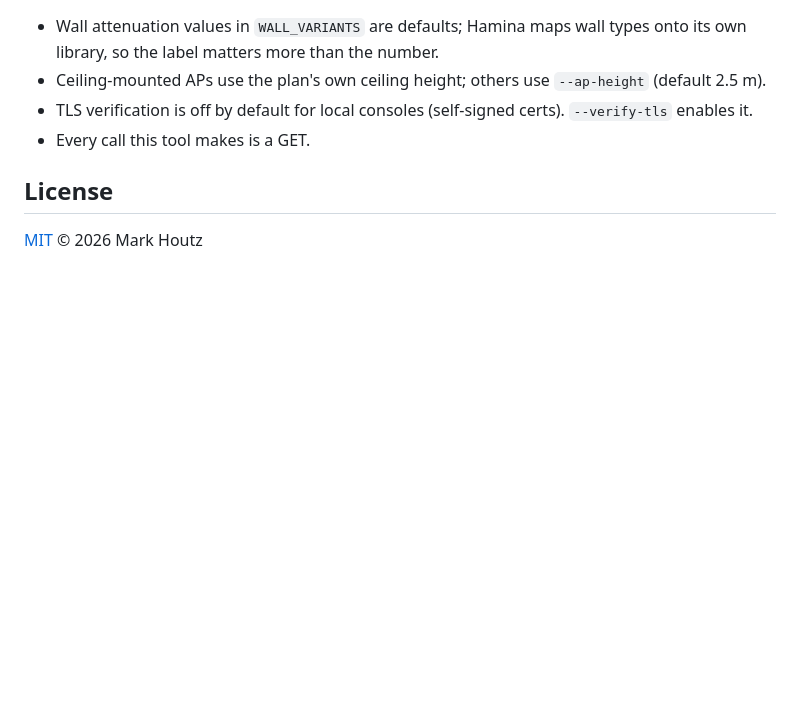
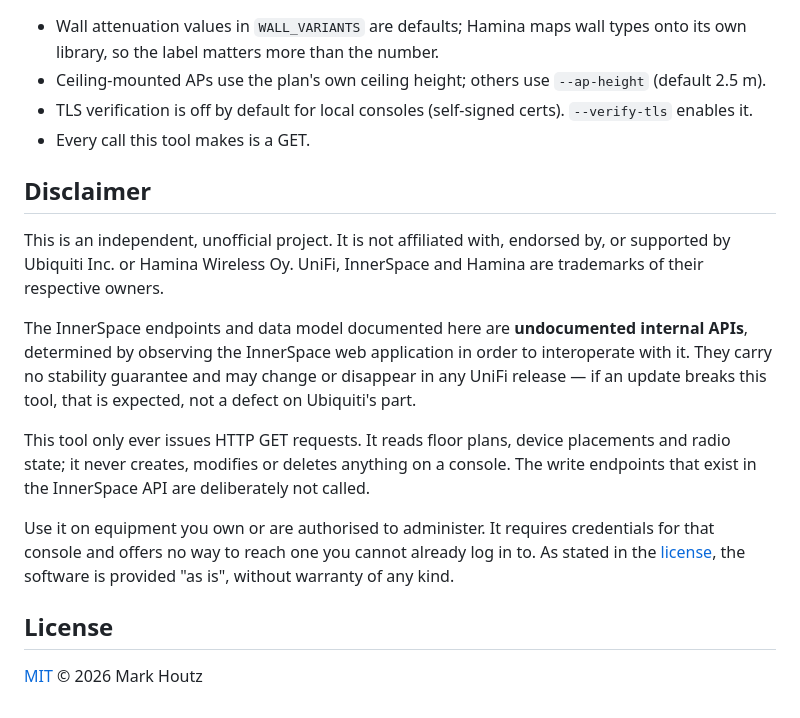
Before and after one commit to shark-fi/unifi-hamina-export, a Markdown page: README.md, the part around the change. GitHub-like rendering; blank space fills up the shorter version.

Commit message:
docs: add disclaimer on unofficial status and read-only scope
States that the project is independent of Ubiquiti and Hamina, that the
InnerSpace endpoints are undocumented internals with no stability
guarantee, that the tool issues only GET requests, and that it is meant
for consoles the user already administers.

Co-Authored-By: Claude Fable 5 <noreply@anthropic.com>

```diff
--- a/README.md
+++ b/README.md
@@ -117,6 +117,28 @@ coordinates, and per-band channel / TX power.
   `--verify-tls` enables it.
 - Every call this tool makes is a GET.
 
+## Disclaimer
+
+This is an independent, unofficial project. It is not affiliated with,
+endorsed by, or supported by Ubiquiti Inc. or Hamina Wireless Oy. UniFi,
+InnerSpace and Hamina are trademarks of their respective owners.
+
+The InnerSpace endpoints and data model documented here are **undocumented
+internal APIs**, determined by observing the InnerSpace web application in
+order to interoperate with it. They carry no stability guarantee and may
+change or disappear in any UniFi release — if an update breaks this tool,
+that is expected, not a defect on Ubiquiti's part.
+
+This tool only ever issues HTTP GET requests. It reads floor plans, device
+placements and radio state; it never creates, modifies or deletes anything on
+a console. The write endpoints that exist in the InnerSpace API are
+deliberately not called.
+
+Use it on equipment you own or are authorised to administer. It requires
+credentials for that console and offers no way to reach one you cannot
+already log in to. As stated in the [license](LICENSE), the software is
+provided "as is", without warranty of any kind.
+
 ## License
 
 [MIT](LICENSE) © 2026 Mark Houtz
```
